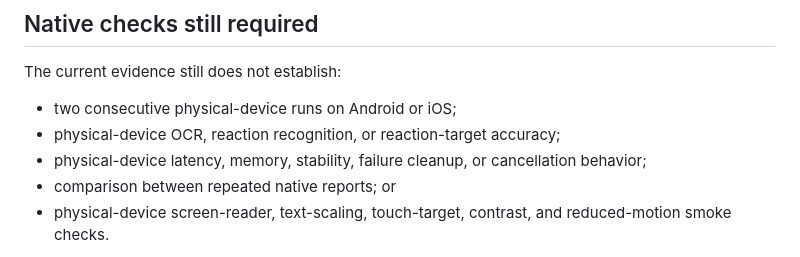
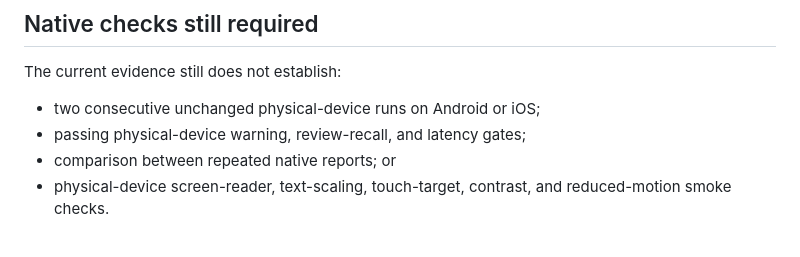
Before and after one commit to aaryanv07/dating_coach, a Markdown page: docs/phase-6a3-physical-native-qualification.md, the part around one of its changes. Drawn GitHub-style.

```diff
--- a/docs/phase-6a3-physical-native-qualification.md
+++ b/docs/phase-6a3-physical-native-qualification.md
@@ -140,10 +154,8 @@ accuracy, latency, memory, or classifier quality.
 
 The current evidence still does not establish:
 
-- two consecutive physical-device runs on Android or iOS;
-- physical-device OCR, reaction recognition, or reaction-target accuracy;
-- physical-device latency, memory, stability, failure cleanup, or cancellation
-  behavior;
+- two consecutive unchanged physical-device runs on Android or iOS;
+- passing physical-device warning, review-recall, and latency gates;
 - comparison between repeated native reports; or
 - physical-device screen-reader, text-scaling, touch-target, contrast, and
   reduced-motion smoke checks.
```
Also changed, not shown: other parts of docs/phase-6a3-physical-native-qualification.md (+23 -9 lines), docs/testing.md (+14 -7 lines).
